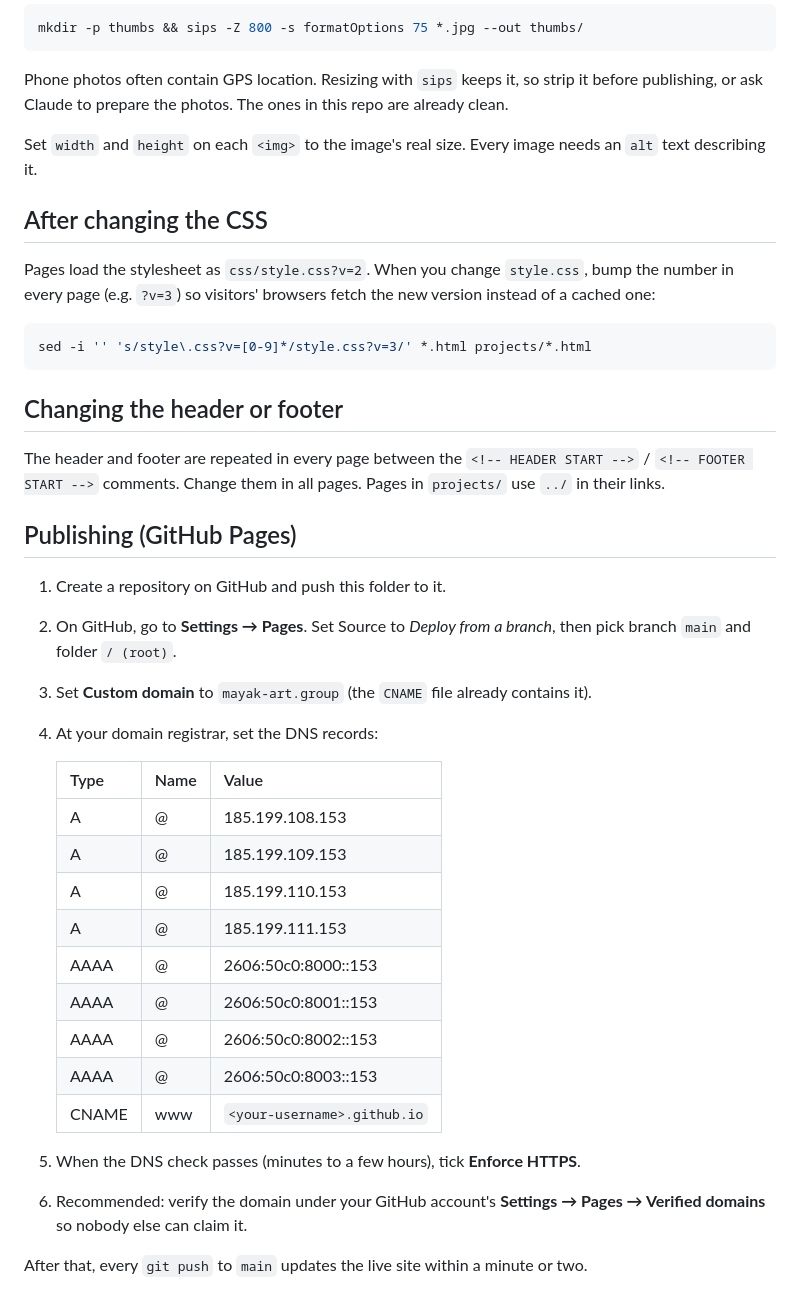
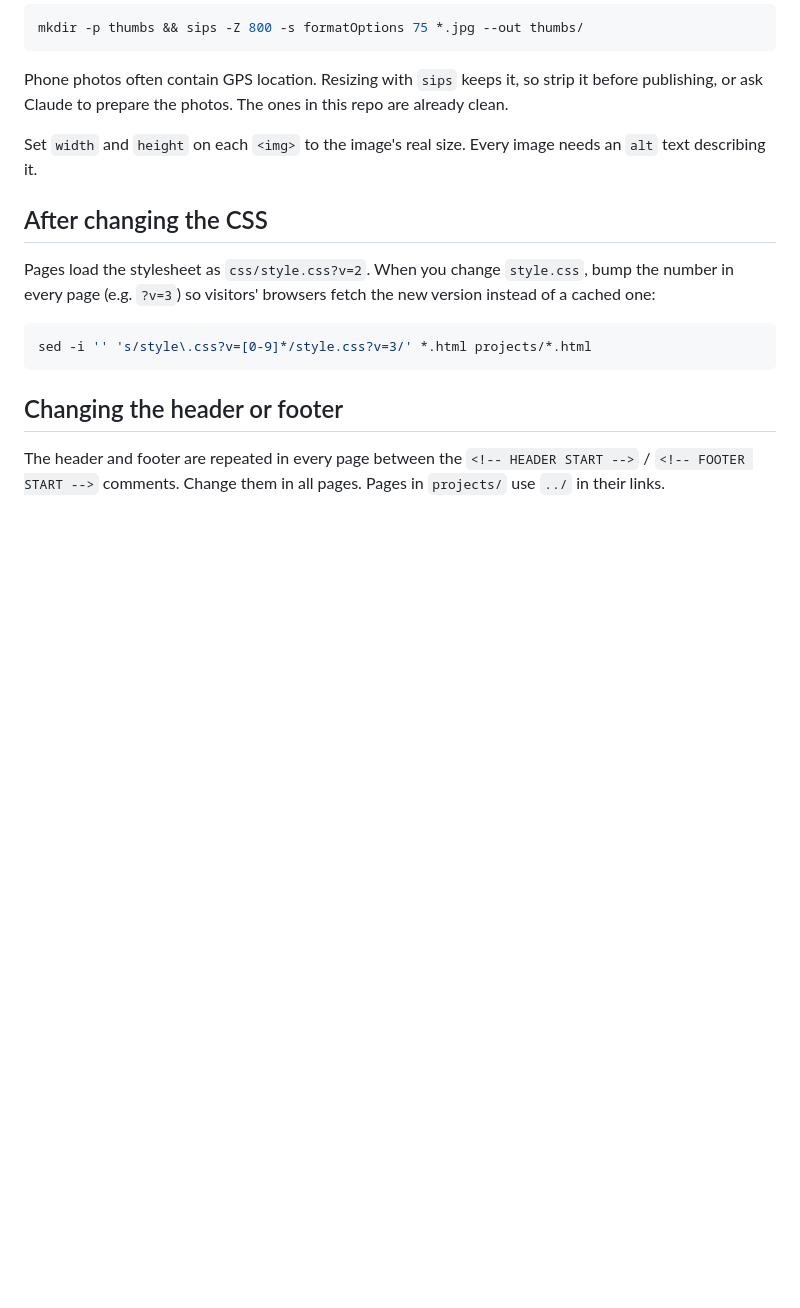
Before and after one commit to marizamj/mayak-art.group, a Markdown page: README.md, the part around the change. Rendered like a GitHub page; blank space fills up the shorter version.

Commit message:
README: remove publishing section
Co-Authored-By: Claude Opus 5.5 <noreply@anthropic.com>

```diff
--- a/README.md
+++ b/README.md
@@ -78,28 +78,3 @@ sed -i '' 's/style\.css?v=[0-9]*/style.css?v=3/' *.html projects/*.html
 The header and footer are repeated in every page between the `<!-- HEADER START -->` /
 `<!-- FOOTER START -->` comments. Change them in all pages. Pages in `projects/` use `../`
 in their links.
-
-## Publishing (GitHub Pages)
-
-1. Create a repository on GitHub and push this folder to it.
-2. On GitHub, go to **Settings → Pages**. Set Source to *Deploy from a branch*, then pick branch `main` and folder `/ (root)`.
-3. Set **Custom domain** to `mayak-art.group` (the `CNAME` file already contains it).
-4. At your domain registrar, set the DNS records:
-
-   | Type  | Name  | Value                   |
-   |-------|-------|-------------------------|
-   | A     | @     | 185.199.108.153         |
-   | A     | @     | 185.199.109.153         |
-   | A     | @     | 185.199.110.153         |
-   | A     | @     | 185.199.111.153         |
-   | AAAA  | @     | 2606:50c0:8000::153     |
-   | AAAA  | @     | 2606:50c0:8001::153     |
-   | AAAA  | @     | 2606:50c0:8002::153     |
-   | AAAA  | @     | 2606:50c0:8003::153     |
-   | CNAME | www   | `<your-username>.github.io` |
-
-5. When the DNS check passes (minutes to a few hours), tick **Enforce HTTPS**.
-6. Recommended: verify the domain under your GitHub account's **Settings → Pages → Verified domains**
-   so nobody else can claim it.
-
-After that, every `git push` to `main` updates the live site within a minute or two.
```
